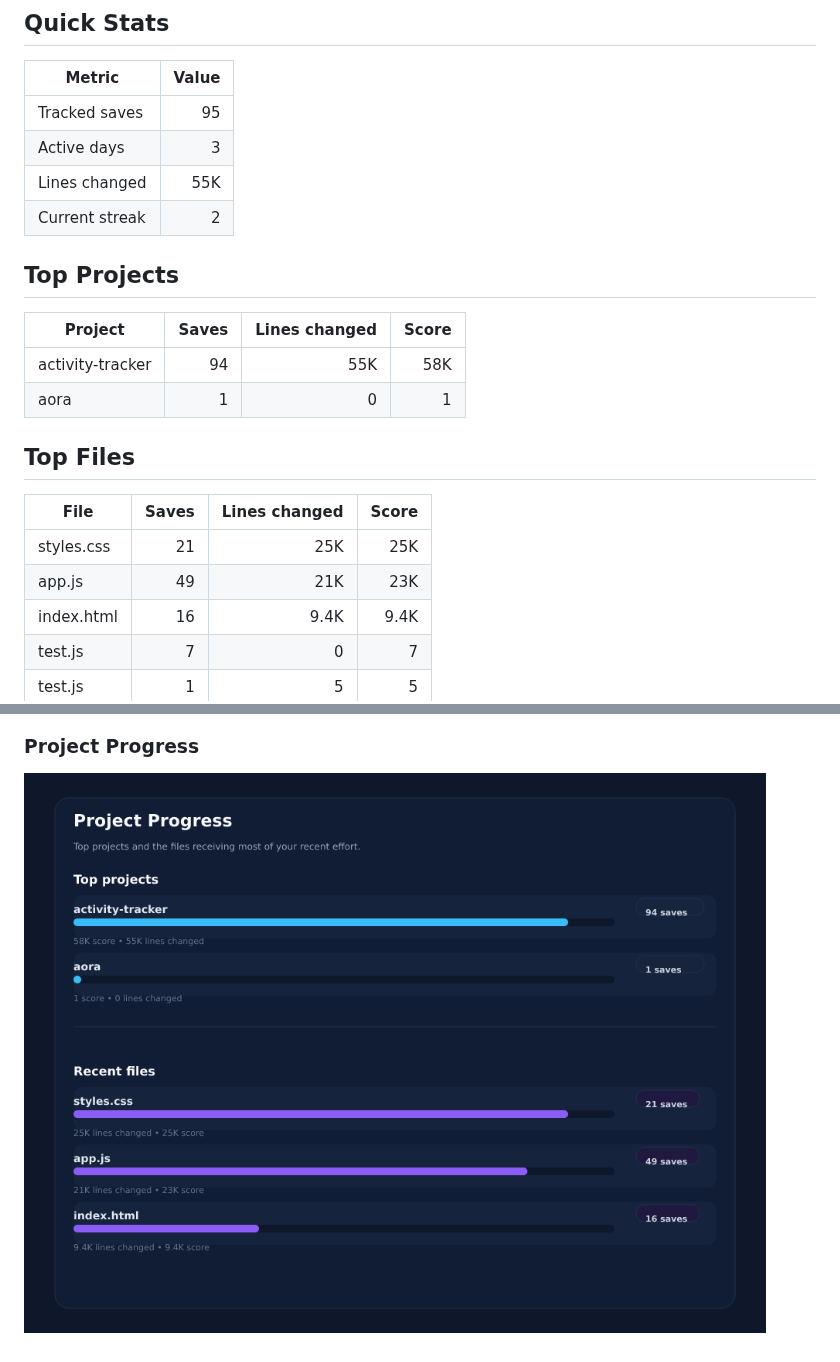
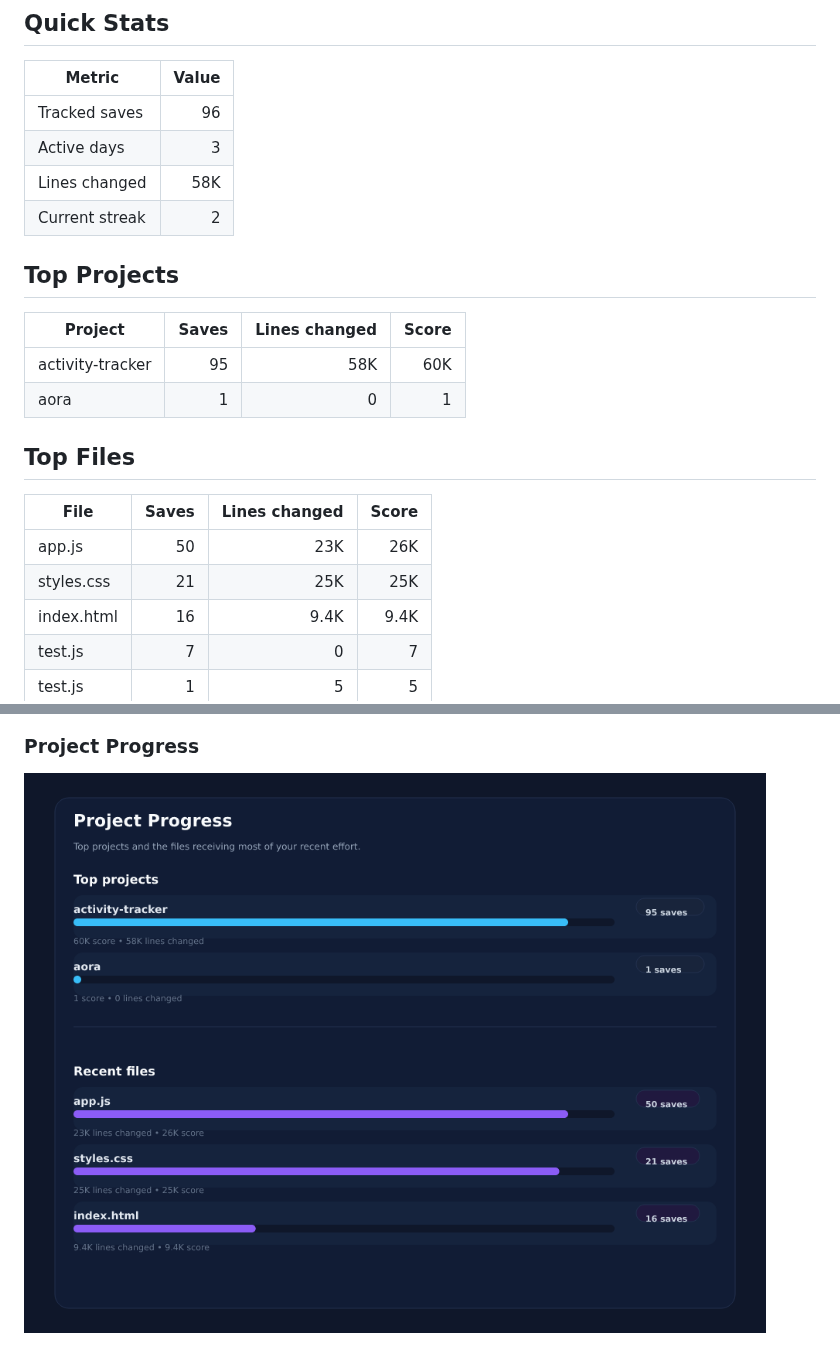
Before and after one commit to Sonkarrushikesh22/activity-tracker, a Markdown page: visualizations/README.md, 2 parts joined by grey strips. GitHub-like rendering; pictures changed too: visualizations/activity-chart.png.

Commit message:
Update visualizations

```diff
--- a/visualizations/README.md
+++ b/visualizations/README.md
@@ -6,24 +6,24 @@ PNG assets are generated for profile display. SVG versions remain here for debug
 
 | Metric | Value |
 | --- | ---: |
-| Tracked saves | 95 |
+| Tracked saves | 96 |
 | Active days | 3 |
-| Lines changed | 55K |
+| Lines changed | 58K |
 | Current streak | 2 |
 
 ## Top Projects
 
 | Project | Saves | Lines changed | Score |
 | --- | ---: | ---: | ---: |
-| activity-tracker | 94 | 55K | 58K |
+| activity-tracker | 95 | 58K | 60K |
 | aora | 1 | 0 | 1 |
 
 ## Top Files
 
 | File | Saves | Lines changed | Score |
 | --- | ---: | ---: | ---: |
+| app.js | 50 | 23K | 26K |
 | styles.css | 21 | 25K | 25K |
-| app.js | 49 | 21K | 23K |
 | index.html | 16 | 9.4K | 9.4K |
 | test.js | 7 | 0 | 7 |
 | test.js | 1 | 5 | 5 |
```
Also changed, not shown: other parts of visualizations/README.md (+1 -1 lines), visualizations/heatmap.png, visualizations/summary-card.png, 3 other files.
